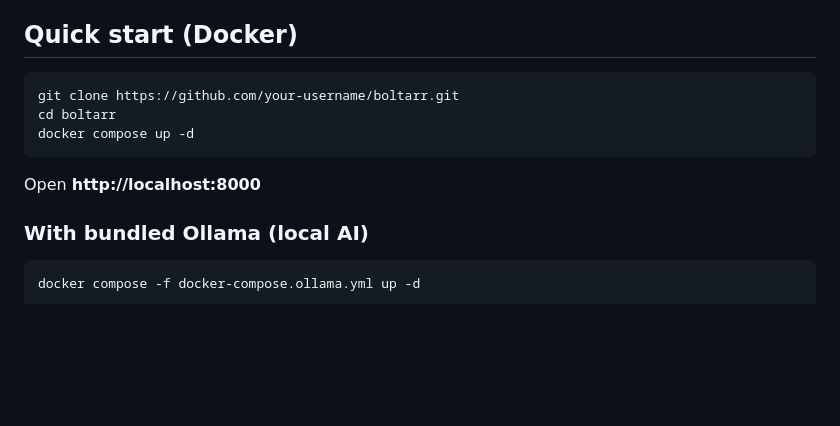
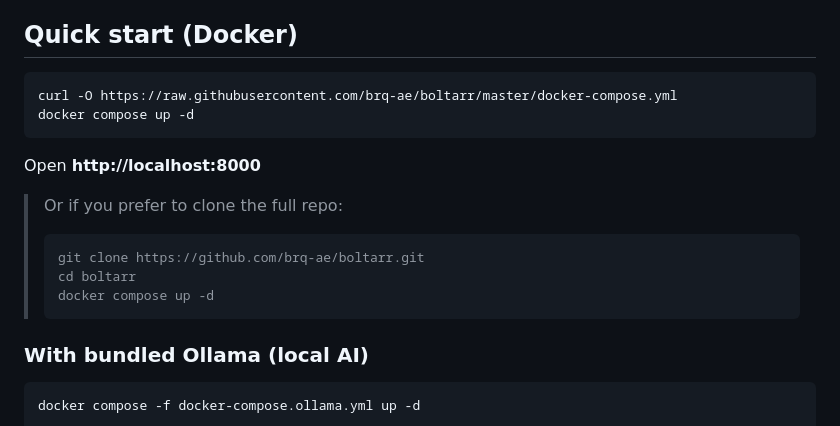
Before and after one commit to brq-ae/boltarr, a Markdown page: README.md, the part around the change. GitHub-like rendering; blank space fills up the shorter version.

Commit message:
Update quick start: curl compose file instead of cloning

````diff
--- a/README.md
+++ b/README.md
@@ -19,12 +19,18 @@ A self-hosted network dashboard for mapping, monitoring, and analyzing your loca
 ## Quick start (Docker)
 
 ```bash
-git clone https://github.com/your-username/boltarr.git
-cd boltarr
+curl -O https://raw.githubusercontent.com/brq-ae/boltarr/master/docker-compose.yml
 docker compose up -d
 ```
 
 Open **http://localhost:8000**
+
+> Or if you prefer to clone the full repo:
+> ```bash
+> git clone https://github.com/brq-ae/boltarr.git
+> cd boltarr
+> docker compose up -d
+> ```
 
 ### With bundled Ollama (local AI)
 
````
